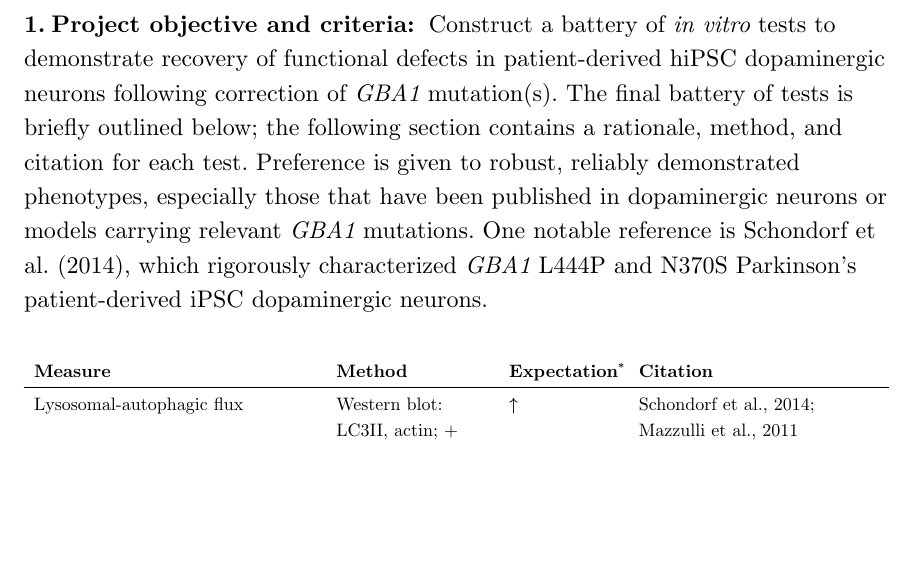
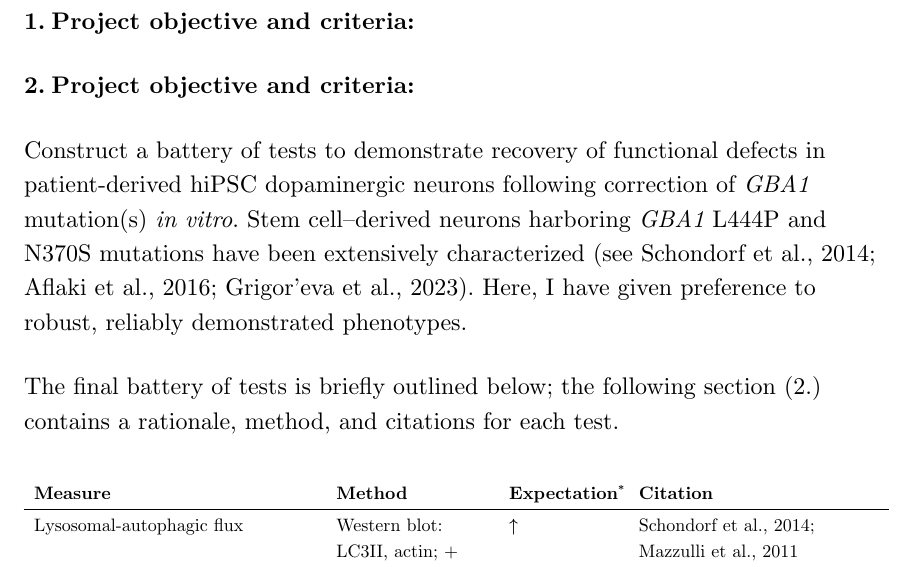
Before and after one commit to hhsiang/lopez-projects, a Typst document (familial PD/GBA1/GBA1-correction/GBA1-correction-in-vitro-test-battery.typ, which reads familial PD/GBA1/GBA1-correction/intro.typ): part of page 1 of 6, cut so that both start at the same text, the shorter picture padded with empty space. Compiled offline with Typst 0.15.

Commit message:
Separated and revised intro

```diff
--- a/familial PD/GBA1/GBA1-correction/GBA1-correction-in-vitro-test-battery.typ
+++ b/familial PD/GBA1/GBA1-correction/GBA1-correction-in-vitro-test-battery.typ
@@ -2,7 +2,8 @@
 #show: project
 
 = Project objective and criteria:
-Construct a battery of _in vitro_ tests to demonstrate recovery of functional defects in patient-derived hiPSC dopaminergic neurons following correction of _GBA1_ mutation(s). The final battery of tests is briefly outlined below; the following section contains a rationale, method, and citation for each test. Preference is given to robust, reliably demonstrated phenotypes, especially those that have been published in dopaminergic neurons or models carrying relevant _GBA1_ mutations. One notable reference is Schondorf et al. (2014), which rigorously characterized _GBA1_ L444P and N370S Parkinson's patient-derived iPSC dopaminergic neurons.
+
+#include "intro.typ"
 
 #table(
   columns: (3.5fr, 2fr, 1.5fr, 3fr),
--- /dev/null
+++ b/familial PD/GBA1/GBA1-correction/intro.typ
@@ -0,0 +1,5 @@
+= Project objective and criteria:
+
+Construct a battery of tests to demonstrate recovery of functional defects in patient-derived hiPSC dopaminergic neurons following correction of _GBA1_ mutation(s) _in vitro_. Stem cell--derived neurons harboring _GBA1_ L444P and N370S mutations have been extensively characterized (see Schondorf et al., 2014; Aflaki et al., 2016; Grigor'eva et al., 2023). Here, I have given preference to robust, reliably demonstrated phenotypes.
+
+The final battery of tests is briefly outlined below; the following section (2.) contains a rationale, method, and citations for each test.
```
